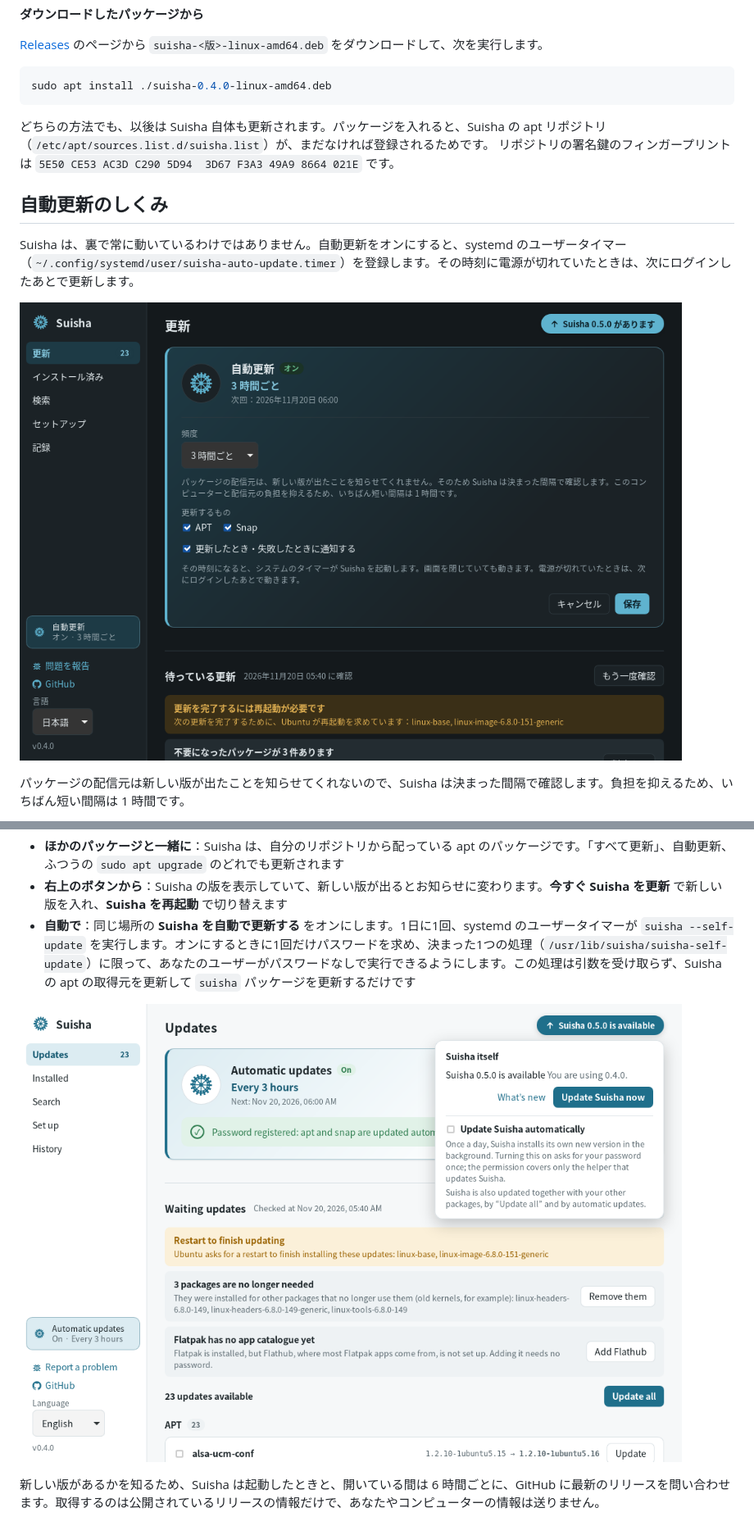
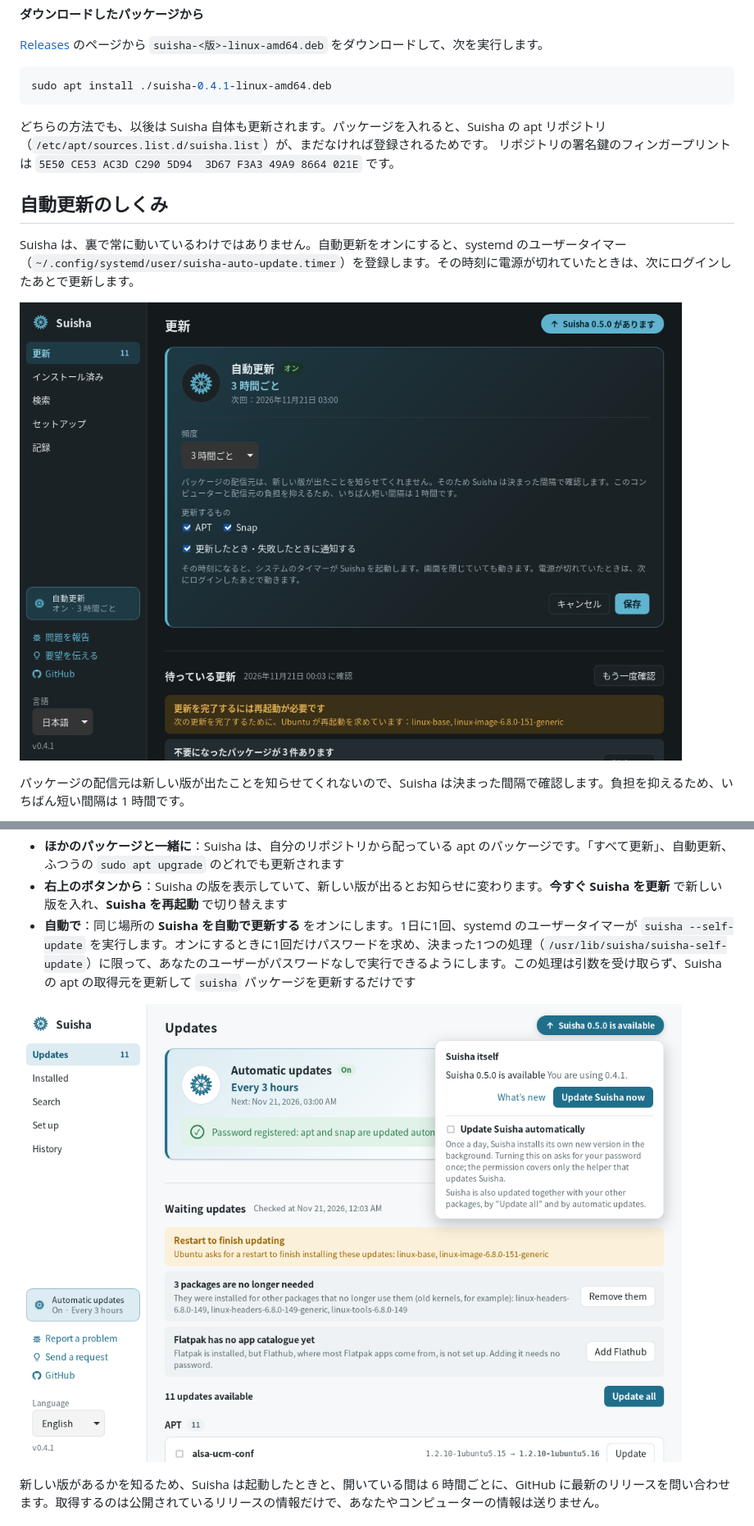
Before and after one commit to moriyama-dev/suisha, a Markdown page: README.ja.md, 2 parts joined by grey strips. Shown at 82% size. Drawn GitHub-style; pictures changed too: docs/automatic-updates-ja.png, docs/suisha-update.png.

````diff
--- a/README.ja.md
+++ b/README.ja.md
@@ -45,7 +45,7 @@ sudo apt install suisha
 [Releases](https://github.com/moriyama-dev/suisha/releases) のページから `suisha-<版>-linux-amd64.deb` をダウンロードして、次を実行します。
 
 ```sh
-sudo apt install ./suisha-0.4.0-linux-amd64.deb
+sudo apt install ./suisha-0.4.1-linux-amd64.deb
 ```
 
 どちらの方法でも、以後は Suisha 自体も更新されます。パッケージを入れると、Suisha の apt リポジトリ（`/etc/apt/sources.list.d/suisha.list`）が、まだなければ登録されるためです。
````
Also changed, not shown: other parts of README.ja.md (+1 -1 lines), .github/release-notes/0.4.1.md (added, +11 -0 lines), README.md (+2 -2 lines), docs/search.png, docs/updates.png, 4 other files.
